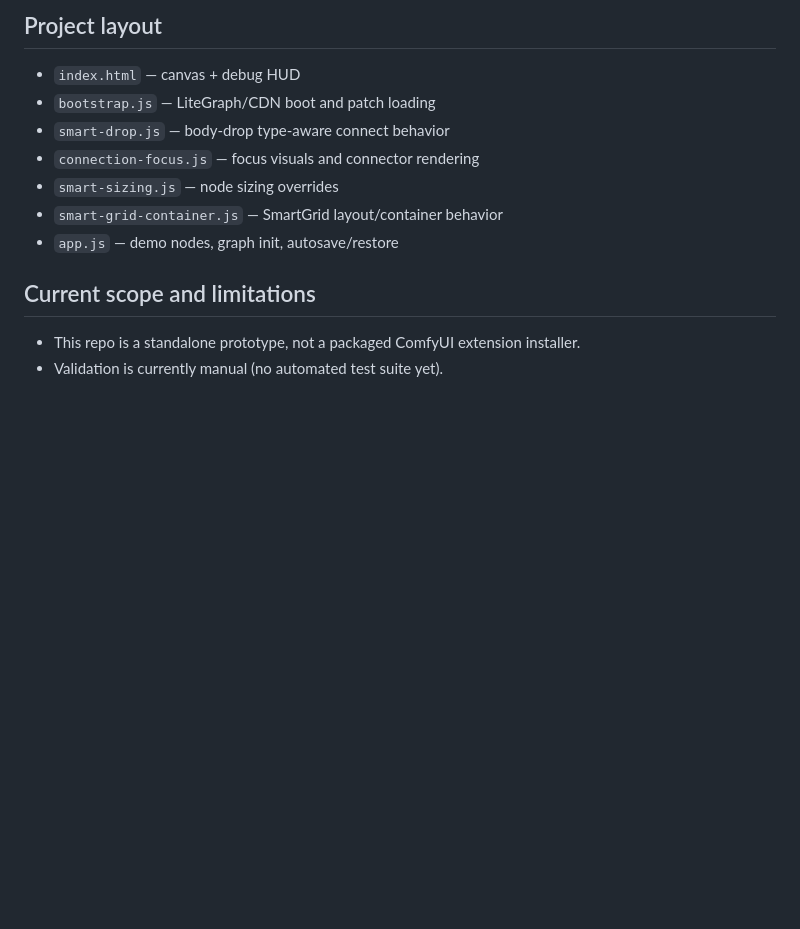
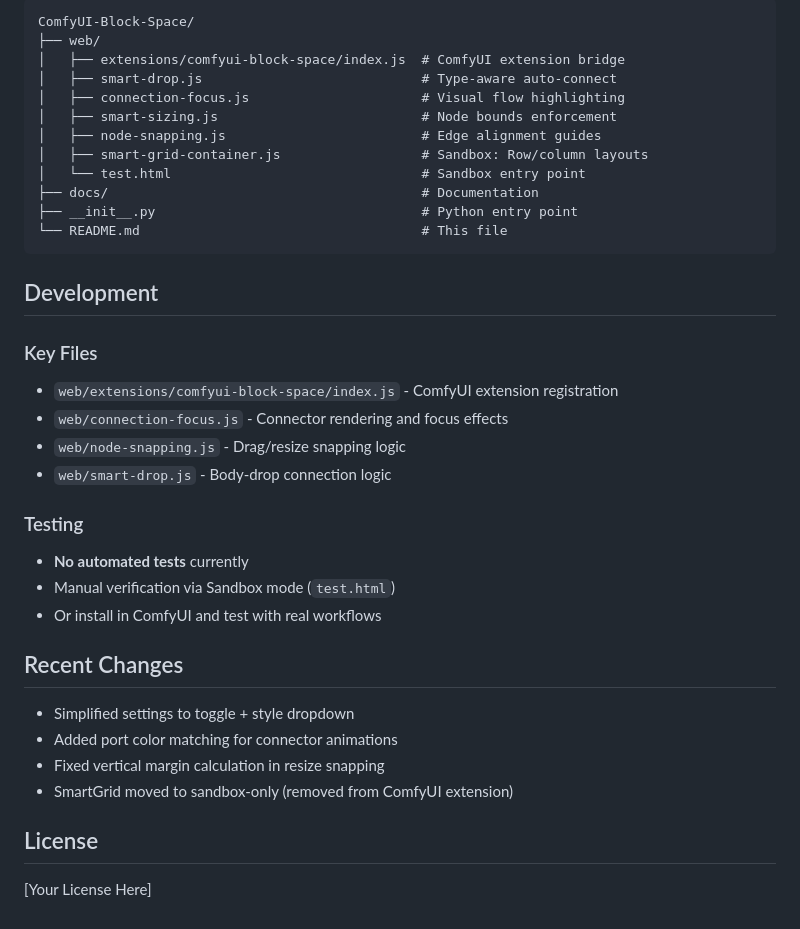
Before and after one commit to tywoodev/ComfyUI-Block-Space, a Markdown page: README.md, the part around one of its changes. Rendered like a GitHub page; blank space fills up the shorter version.

````diff
--- a/README.md
+++ b/README.md
@@ -59,15 +71,41 @@ If loading directly from file works in your browser, you can also open `index.ht
 
-## Project layout
+```
+ComfyUI-Block-Space/
+├── web/
+│   ├── extensions/comfyui-block-space/index.js  # ComfyUI extension bridge
+│   ├── smart-drop.js                            # Type-aware auto-connect
+│   ├── connection-focus.js                      # Visual flow highlighting
+│   ├── smart-sizing.js                          # Node bounds enforcement
+│   ├── node-snapping.js                         # Edge alignment guides
+│   ├── smart-grid-container.js                  # Sandbox: Row/column layouts
+│   └── test.html                                # Sandbox entry point
+├── docs/                                        # Documentation
+├── __init__.py                                  # Python entry point
+└── README.md                                    # This file
+```
 
-- `index.html` — canvas + debug HUD
-- `bootstrap.js` — LiteGraph/CDN boot and patch loading
-- `smart-drop.js` — body-drop type-aware connect behavior
-- `connection-focus.js` — focus visuals and connector rendering
-- `smart-sizing.js` — node sizing overrides
-- `smart-grid-container.js` — SmartGrid layout/container behavior
-- `app.js` — demo nodes, graph init, autosave/restore
+## Development
 
-## Current scope and limitations
+### Key Files
 
-- This repo is a standalone prototype, not a packaged ComfyUI extension installer.
-- Validation is currently manual (no automated test suite yet).
+- `web/extensions/comfyui-block-space/index.js` - ComfyUI extension registration
+- `web/connection-focus.js` - Connector rendering and focus effects
+- `web/node-snapping.js` - Drag/resize snapping logic
+- `web/smart-drop.js` - Body-drop connection logic
+
+### Testing
+
+- **No automated tests** currently
+- Manual verification via Sandbox mode (`test.html`)
+- Or install in ComfyUI and test with real workflows
+
+## Recent Changes
+
+- Simplified settings to toggle + style dropdown
+- Added port color matching for connector animations
+- Fixed vertical margin calculation in resize snapping
+- SmartGrid moved to sandbox-only (removed from ComfyUI extension)
+
+## License
+
+[Your License Here]
````
Also changed, not shown: other parts of README.md (+52 -40 lines).
